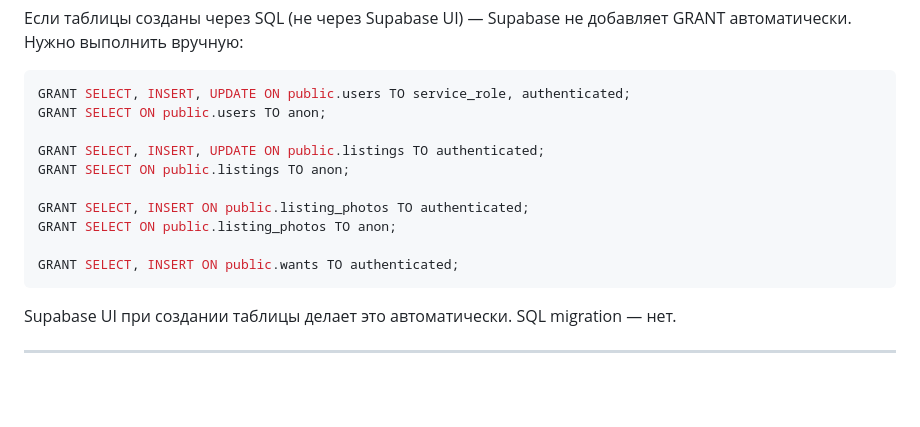
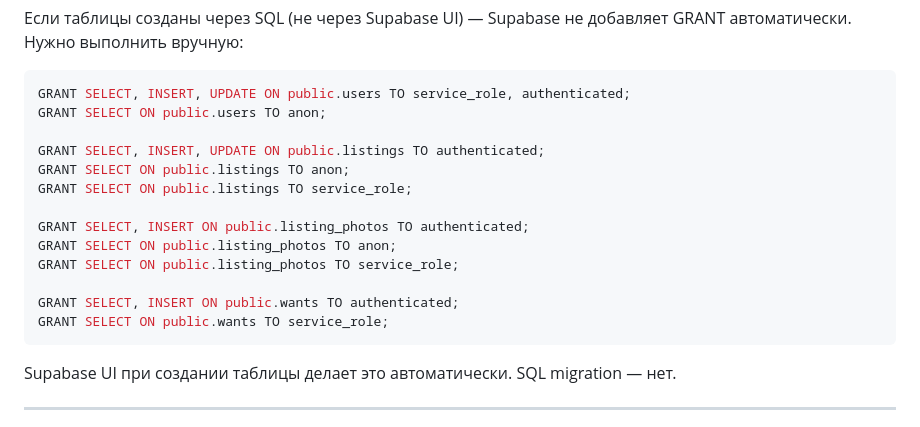
Before and after one commit to starseedsoultype/swapph, a Markdown page: SWAPPH_TECHNICAL_DOC.md, the part around the change. GitHub-like rendering; blank space fills up the shorter version.

Commit message:
doc: add missing service_role SELECT grants for listings, photos, wants

````diff
--- a/SWAPPH_TECHNICAL_DOC.md
+++ b/SWAPPH_TECHNICAL_DOC.md
@@ -153,11 +153,14 @@ GRANT SELECT ON public.users TO anon;
 
 GRANT SELECT, INSERT, UPDATE ON public.listings TO authenticated;
 GRANT SELECT ON public.listings TO anon;
+GRANT SELECT ON public.listings TO service_role;
 
 GRANT SELECT, INSERT ON public.listing_photos TO authenticated;
 GRANT SELECT ON public.listing_photos TO anon;
+GRANT SELECT ON public.listing_photos TO service_role;
 
 GRANT SELECT, INSERT ON public.wants TO authenticated;
+GRANT SELECT ON public.wants TO service_role;
 ```
 
 Supabase UI при создании таблицы делает это автоматически. SQL migration — нет.
````
